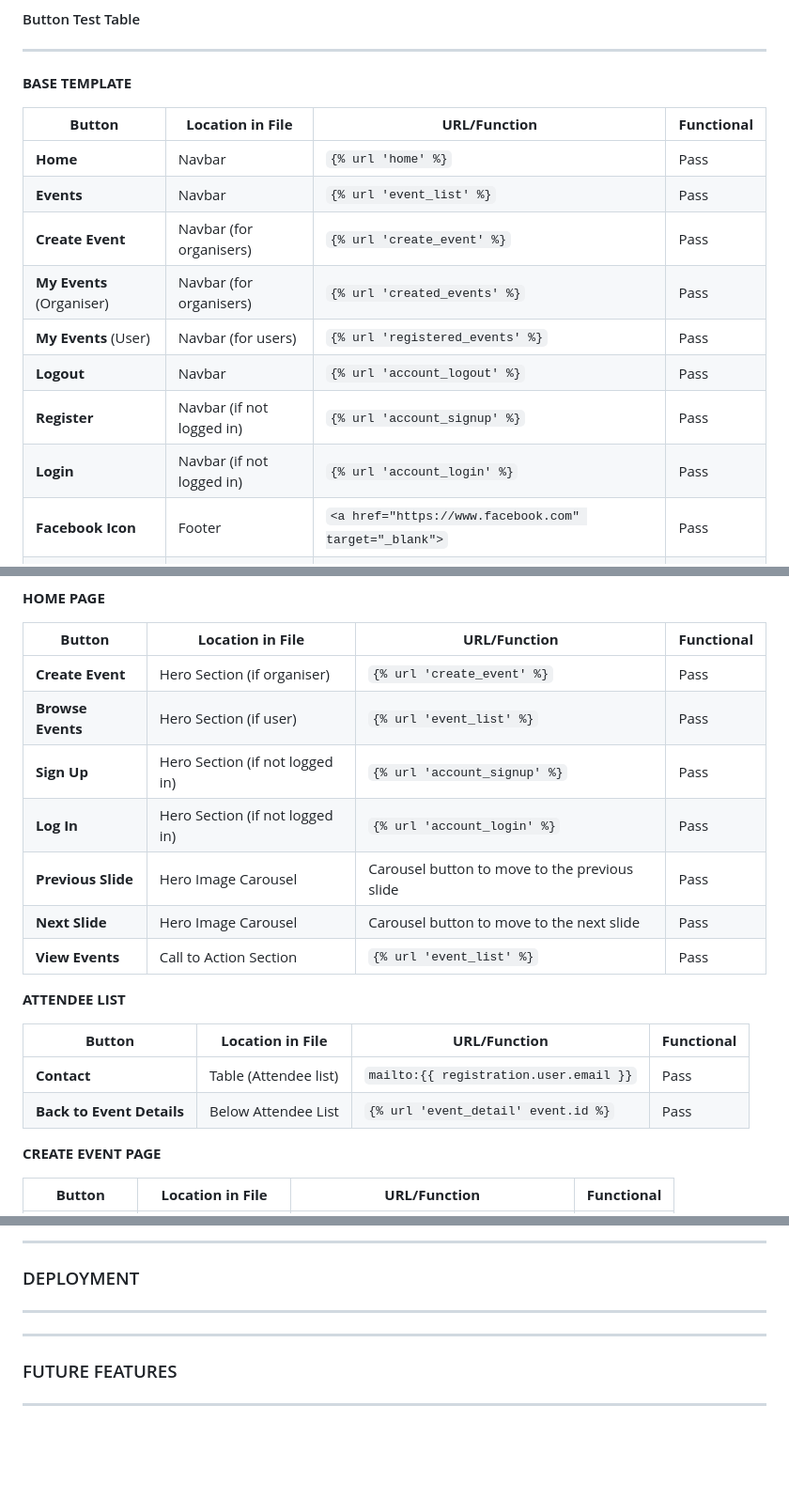
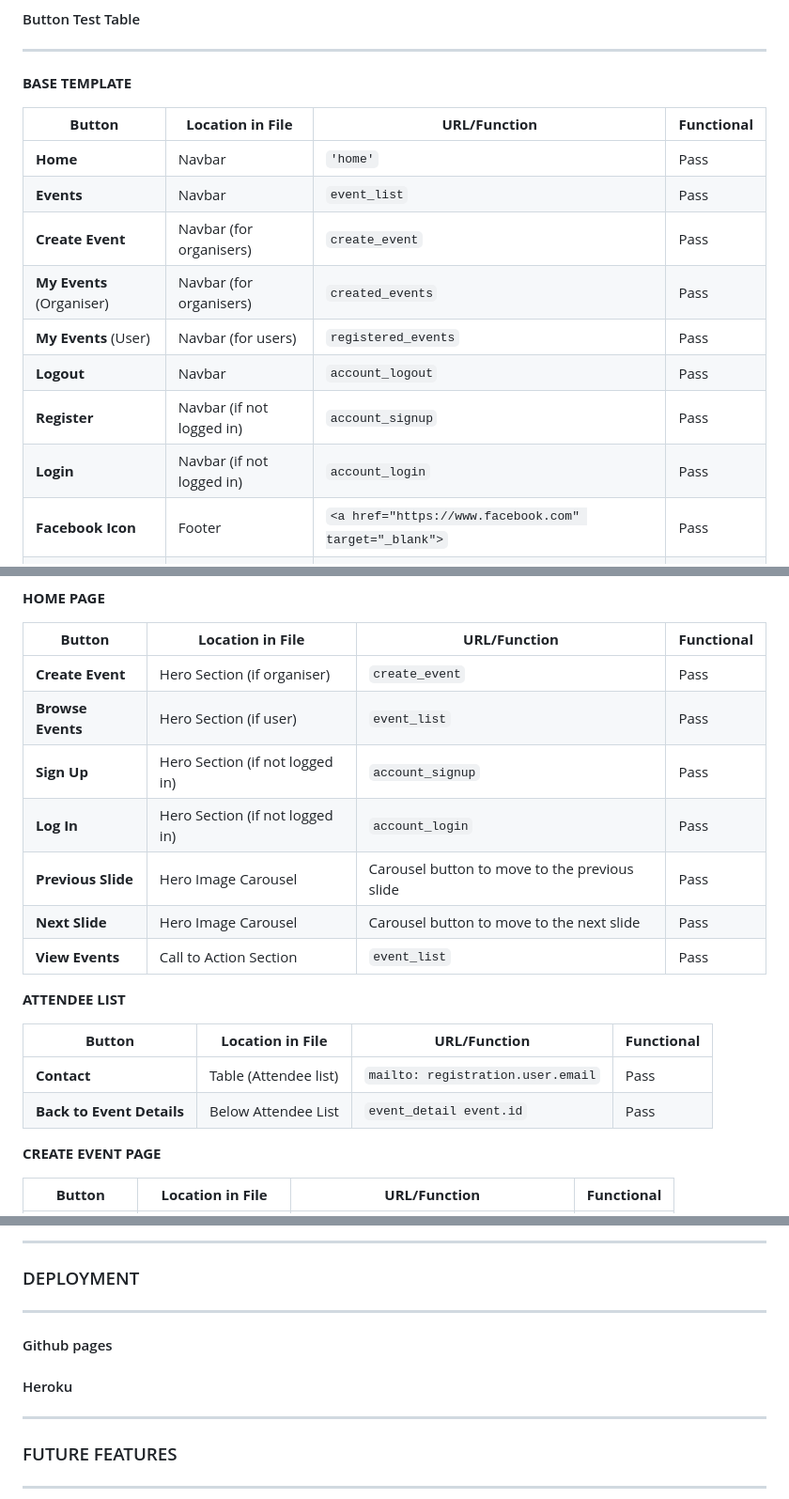
Before and after one commit to Ojay97-hub/event-scheduler, a Markdown page: README.md, 3 parts joined by grey strips. Shown: that part at 94% size. Rendered like a GitHub page; blank space fills up the shorter version.

```diff
--- a/README.md
+++ b/README.md
@@ -644,14 +644,14 @@ There are two key forms in this website - the signup, registering for an event a
 
 | **Button**                  | **Location in File**      | **URL/Function**                                    | **Functional** |
 |-----------------------------|---------------------------|----------------------------------------------------|----------------|
-| **Home**                    | Navbar                   | `{% url 'home' %}`                                 | Pass           |
-| **Events**                  | Navbar                   | `{% url 'event_list' %}`                           | Pass           |
-| **Create Event**            | Navbar (for organisers)  | `{% url 'create_event' %}`                         | Pass           |
-| **My Events** (Organiser)   | Navbar (for organisers)  | `{% url 'created_events' %}`                       | Pass           |
-| **My Events** (User)        | Navbar (for users)       | `{% url 'registered_events' %}`                    | Pass           |
-| **Logout**                  | Navbar                   | `{% url 'account_logout' %}`                       | Pass           |
-| **Register**                | Navbar (if not logged in)| `{% url 'account_signup' %}`                       | Pass           |
-| **Login**                   | Navbar (if not logged in)| `{% url 'account_login' %}`                        | Pass           |
+| **Home**                    | Navbar                   | `'home'`                                 | Pass           |
+| **Events**                  | Navbar                   | `event_list`                           | Pass           |
+| **Create Event**            | Navbar (for organisers)  | `create_event`                         | Pass           |
+| **My Events** (Organiser)   | Navbar (for organisers)  | `created_events`                       | Pass           |
+| **My Events** (User)        | Navbar (for users)       | `registered_events`                    | Pass           |
+| **Logout**                  | Navbar                   | `account_logout`                       | Pass           |
+| **Register**                | Navbar (if not logged in)| `account_signup`                       | Pass           |
+| **Login**                   | Navbar (if not logged in)| `account_login`                        | Pass           |
 | **Facebook Icon**           | Footer                  | `<a href="https://www.facebook.com" target="_blank">` | Pass           |
 | **Twitter Icon**            | Footer                  | `<a href="https://www.twitter.com" target="_blank">` | Pass           |
 | **Instagram Icon**          | Footer                  | `<a href="https://www.instagram.com" target="_blank">` | Pass           |
@@ -662,21 +662,21 @@ There are two key forms in this website - the signup, registering for an event a
 
 | **Button**                        | **Location in File**         | **URL/Function**                                    | **Functional** |
 |-----------------------------------|------------------------------|----------------------------------------------------|----------------|
-| **Create Event**                  | Hero Section (if organiser)  | `{% url 'create_event' %}`                         | Pass           |
-| **Browse Events**                 | Hero Section (if user)       | `{% url 'event_list' %}`                           | Pass           |
-| **Sign Up**                       | Hero Section (if not logged in) | `{% url 'account_signup' %}`                    | Pass           |
-| **Log In**                        | Hero Section (if not logged in) | `{% url 'account_login' %}`                     | Pass           |
+| **Create Event**                  | Hero Section (if organiser)  | `create_event`                         | Pass           |
+| **Browse Events**                 | Hero Section (if user)       | `event_list`                           | Pass           |
+| **Sign Up**                       | Hero Section (if not logged in) | `account_signup`                    | Pass           |
+| **Log In**                        | Hero Section (if not logged in) | `account_login`                     | Pass           |
 | **Previous Slide**                | Hero Image Carousel          | Carousel button to move to the previous slide     | Pass           |
 | **Next Slide**                    | Hero Image Carousel          | Carousel button to move to the next slide         | Pass           |
-| **View Events**                   | Call to Action Section       | `{% url 'event_list' %}`                           | Pass           |
+| **View Events**                   | Call to Action Section       | `event_list`                           | Pass           |
 
 
 **ATTENDEE LIST**
 
 | **Button**                  | **Location in File**      | **URL/Function**                                    | **Functional** |
 |-----------------------------|---------------------------|----------------------------------------------------|----------------|
-| **Contact**                 | Table (Attendee list)    | `mailto:{{ registration.user.email }}`             | Pass           |
-| **Back to Event Details**   | Below Attendee List      | `{% url 'event_detail' event.id %}`                | Pass           |
+| **Contact**                 | Table (Attendee list)    | `mailto: registration.user.email`             | Pass           |
+| **Back to Event Details**   | Below Attendee List      | `event_detail event.id`                | Pass           |
 
 
 **CREATE EVENT PAGE**
@@ -753,6 +753,10 @@ Comment section for under the event detail card:
 ### DEPLOYMENT
 ------
 
+#### Github pages
+
+
+#### Heroku
 
 ------
 ### FUTURE FEATURES
```
Also changed, not shown: other parts of README.md (+17 -17 lines).
